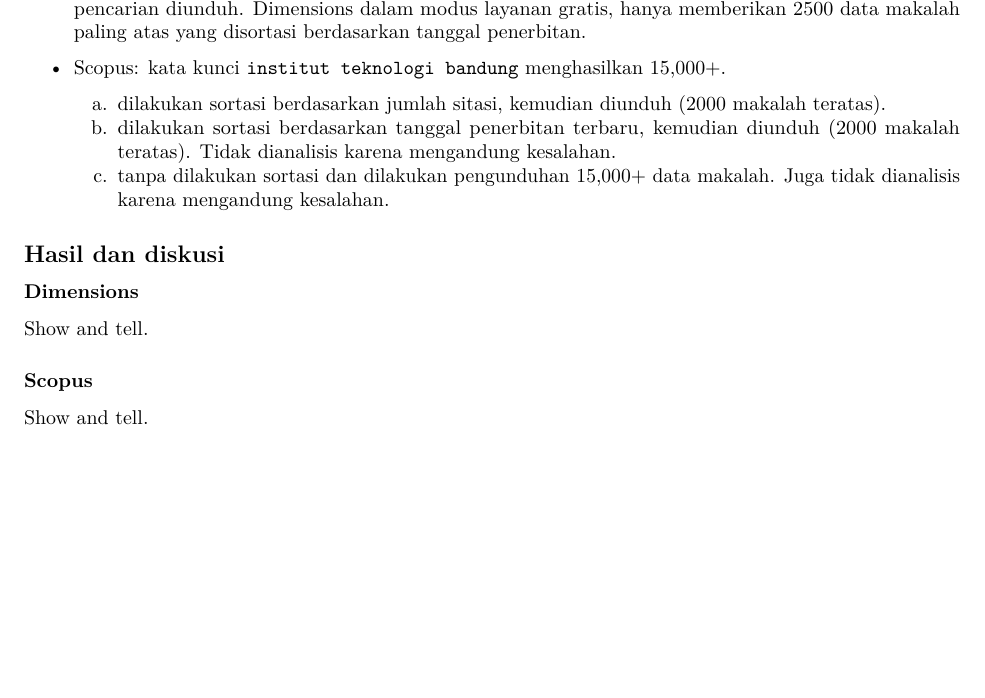
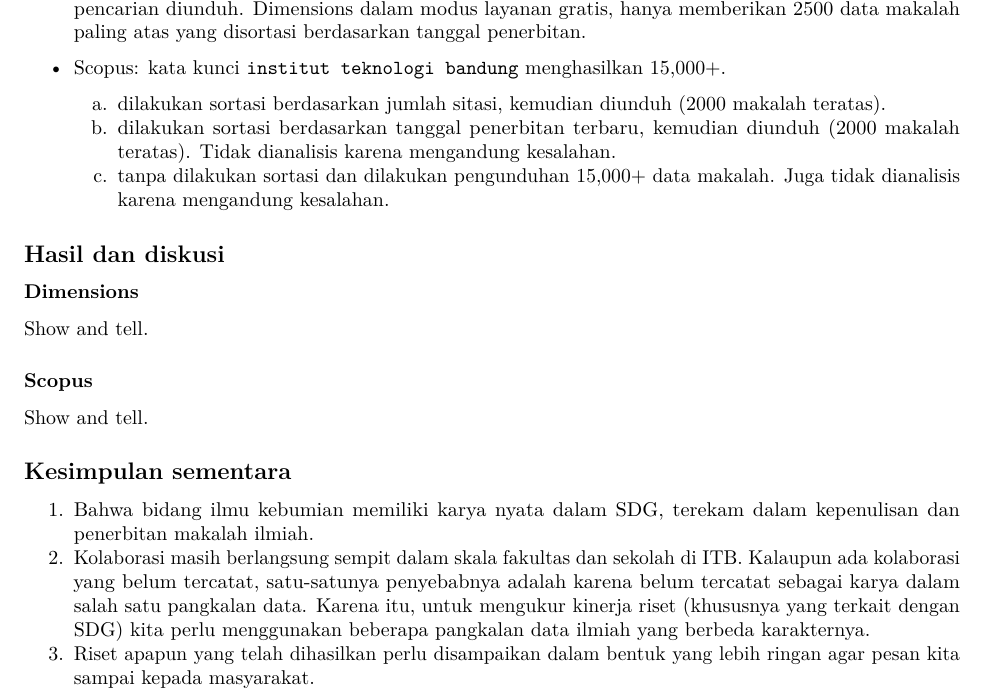
Before and after one commit to dasaptaerwin/right-direction, an R Markdown document (TALK-RIGHT-DIRECTION.Rmd): part of page 2 of 2, cut so that both start at the same text, the shorter picture padded with empty space. Rendered offline with R 4.5, knitr and Pandoc, then LaTeX, with nearby package versions.

Commit message:
revising ms

```diff
--- a/TALK-RIGHT-DIRECTION.Rmd
+++ b/TALK-RIGHT-DIRECTION.Rmd
@@ -66,3 +66,9 @@ Show and tell.
 ### Scopus
 
 Show and tell.
+
+## Kesimpulan sementara
+
+1. Bahwa bidang ilmu kebumian memiliki karya nyata dalam SDG, terekam dalam kepenulisan dan penerbitan makalah ilmiah.
+2. Kolaborasi masih berlangsung sempit dalam skala fakultas dan sekolah di ITB. Kalaupun ada kolaborasi yang belum tercatat, satu-satunya penyebabnya adalah karena belum tercatat sebagai karya dalam salah satu pangkalan data. Karena itu, untuk mengukur kinerja riset (khususnya yang terkait dengan SDG) kita perlu menggunakan beberapa pangkalan data ilmiah yang berbeda karakternya.
+3. Riset apapun yang telah dihasilkan perlu disampaikan dalam bentuk yang lebih ringan agar pesan kita sampai kepada masyarakat.
```
Also changed, not shown: VISUALISASI/Dimensions/SDG_ITB.jpeg (renamed from SDG_ITB.jpeg), VISUALISASI/Scopus-topcites/scopus-topcite-topicdendogram.png, 3 other files.
